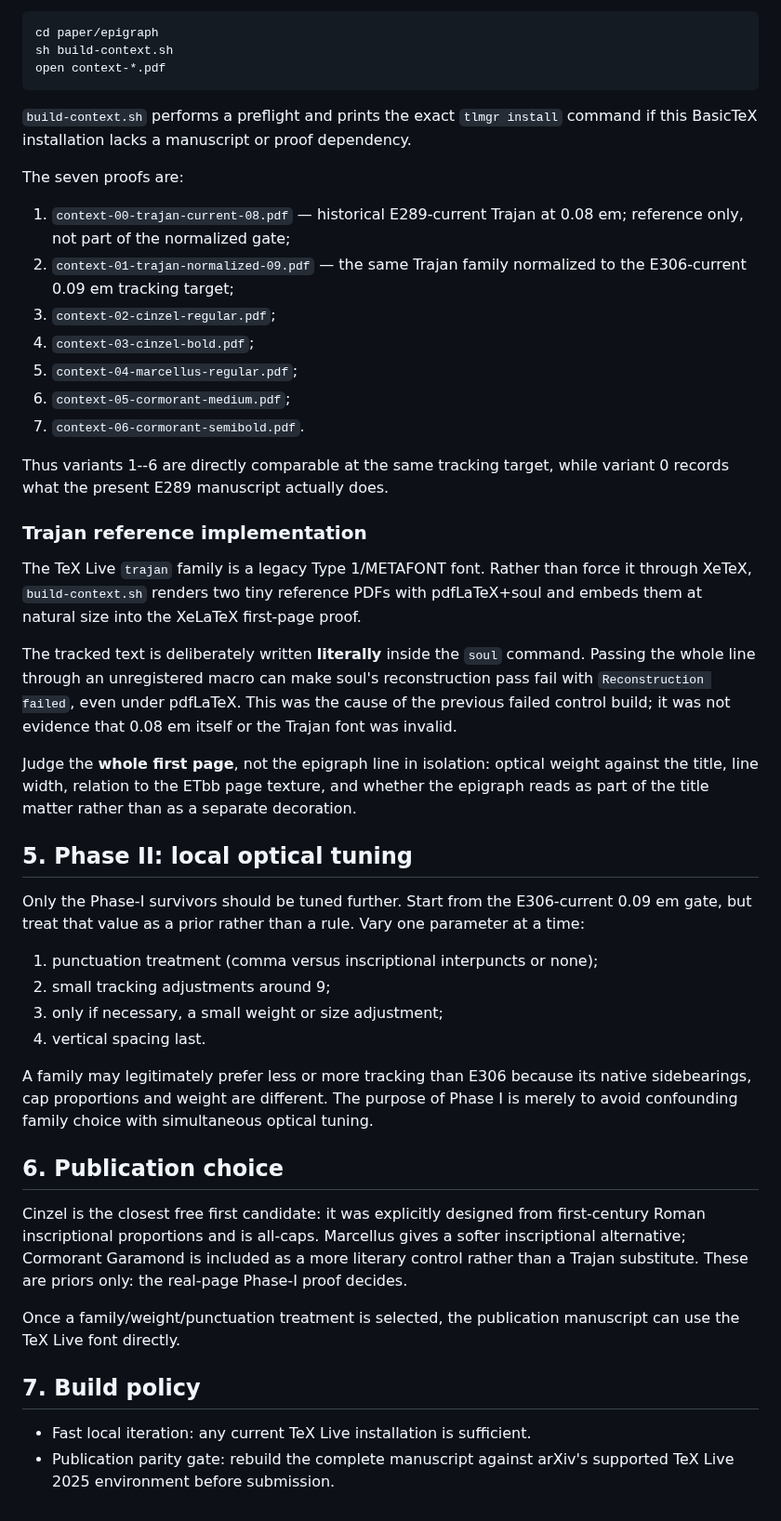
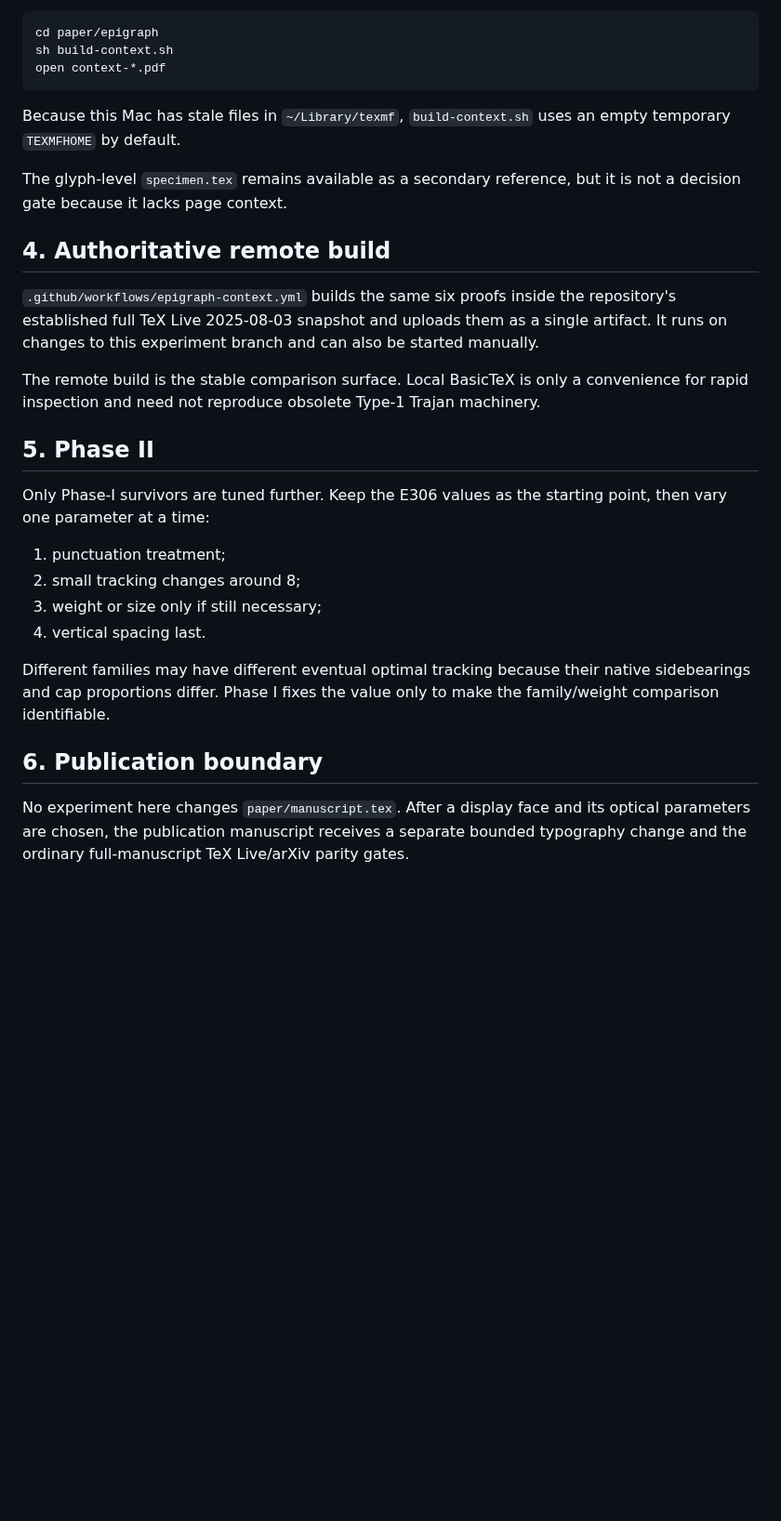
Before and after one commit to Yuren-Tang/erdos-289, a Markdown page: paper/epigraph/README.md, the part around one of its changes. Shown at 93% size. GitHub-like rendering; blank space fills up the shorter version.

````diff
--- a/paper/epigraph/README.md
+++ b/paper/epigraph/README.md
@@ -91,70 +79,40 @@ sh build-context.sh
 open context-*.pdf
 ```
 
-`build-context.sh` performs a preflight and prints the exact `tlmgr install`
-command if this BasicTeX installation lacks a manuscript or proof dependency.
+Because this Mac has stale files in `~/Library/texmf`, `build-context.sh` uses an
+empty temporary `TEXMFHOME` by default.
 
-The seven proofs are:
+The glyph-level `specimen.tex` remains available as a secondary reference, but
+it is not a decision gate because it lacks page context.
 
-1. `context-00-trajan-current-08.pdf` — historical E289-current Trajan at
-   0.08 em; reference only, not part of the normalized gate;
-2. `context-01-trajan-normalized-09.pdf` — the same Trajan family normalized
-   to the E306-current 0.09 em tracking target;
-3. `context-02-cinzel-regular.pdf`;
-4. `context-03-cinzel-bold.pdf`;
-5. `context-04-marcellus-regular.pdf`;
-6. `context-05-cormorant-medium.pdf`;
-7. `context-06-cormorant-semibold.pdf`.
+## 4. Authoritative remote build
 
-Thus variants 1--6 are directly comparable at the same tracking target, while
-variant 0 records what the present E289 manuscript actually does.
+`.github/workflows/epigraph-context.yml` builds the same six proofs inside the
+repository's established full TeX Live 2025-08-03 snapshot and uploads them as a
+single artifact. It runs on changes to this experiment branch and can also be
+started manually.
 
-### Trajan reference implementation
+The remote build is the stable comparison surface. Local BasicTeX is only a
+convenience for rapid inspection and need not reproduce obsolete Type-1 Trajan
+machinery.
 
-The TeX Live `trajan` family is a legacy Type 1/METAFONT font. Rather than force
-it through XeTeX, `build-context.sh` renders two tiny reference PDFs with
-pdfLaTeX+soul and embeds them at natural size into the XeLaTeX first-page proof.
+## 5. Phase II
 
-The tracked text is deliberately written **literally** inside the `soul`
-command. Passing the whole line through an unregistered macro can make soul's
-reconstruction pass fail with `Reconstruction failed`, even under pdfLaTeX.
-This was the cause of the previous failed control build; it was not evidence
-that 0.08 em itself or the Trajan font was invalid.
+Only Phase-I survivors are tuned further. Keep the E306 values as the starting
+point, then vary one parameter at a time:
 
-Judge the **whole first page**, not the epigraph line in isolation: optical
-weight against the title, line width, relation to the ETbb page texture, and
-whether the epigraph reads as part of the title matter rather than as a separate
-decoration.
-
-## 5. Phase II: local optical tuning
-
-Only the Phase-I survivors should be tuned further. Start from the E306-current
-0.09 em gate, but treat that value as a prior rather than a rule. Vary one
-parameter at a time:
-
-1. punctuation treatment (comma versus inscriptional interpuncts or none);
-2. small tracking adjustments around 9;
-3. only if necessary, a small weight or size adjustment;
+1. punctuation treatment;
+2. small tracking changes around 8;
+3. weight or size only if still necessary;
 4. vertical spacing last.
 
-A family may legitimately prefer less or more tracking than E306 because its
-native sidebearings, cap proportions and weight are different. The purpose of
-Phase I is merely to avoid confounding family choice with simultaneous optical
-tuning.
+Different families may have different eventual optimal tracking because their
+native sidebearings and cap proportions differ. Phase I fixes the value only to
+make the family/weight comparison identifiable.
 
-## 6. Publication choice
+## 6. Publication boundary
 
-Cinzel is the closest free first candidate: it was explicitly designed from
-first-century Roman inscriptional proportions and is all-caps. Marcellus gives
-a softer inscriptional alternative; Cormorant Garamond is included as a more
-literary control rather than a Trajan substitute. These are priors only: the
-real-page Phase-I proof decides.
-
-Once a family/weight/punctuation treatment is selected, the publication
-manuscript can use the TeX Live font directly.
-
-## 7. Build policy
-
-- Fast local iteration: any current TeX Live installation is sufficient.
-- Publication parity gate: rebuild the complete manuscript against arXiv's
-  supported TeX Live 2025 environment before submission.
+No experiment here changes `paper/manuscript.tex`. After a display face and its
+optical parameters are chosen, the publication manuscript receives a separate
+bounded typography change and the ordinary full-manuscript TeX Live/arXiv parity
+gates.
````
Also changed, not shown: other parts of paper/epigraph/README.md (+52 -64 lines).
